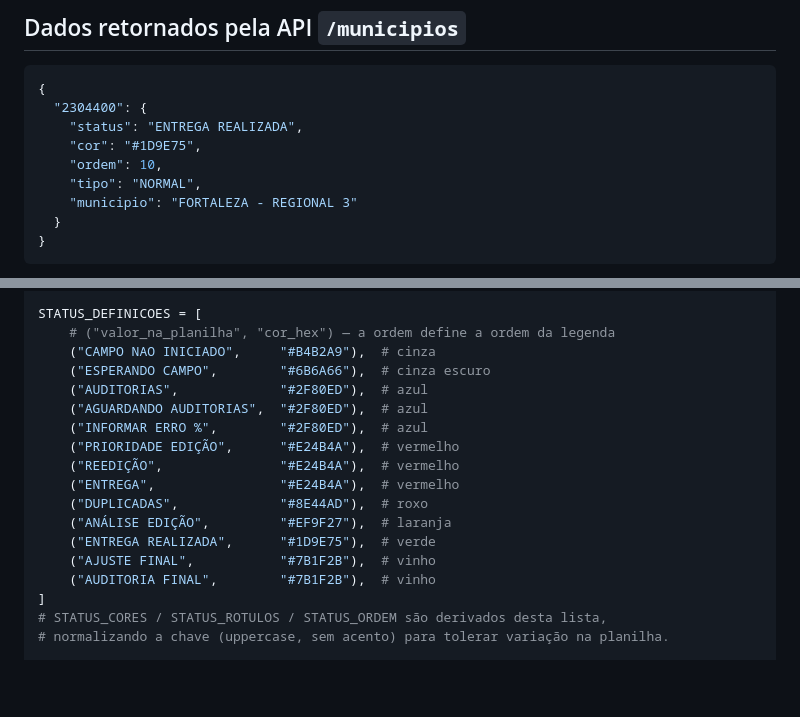
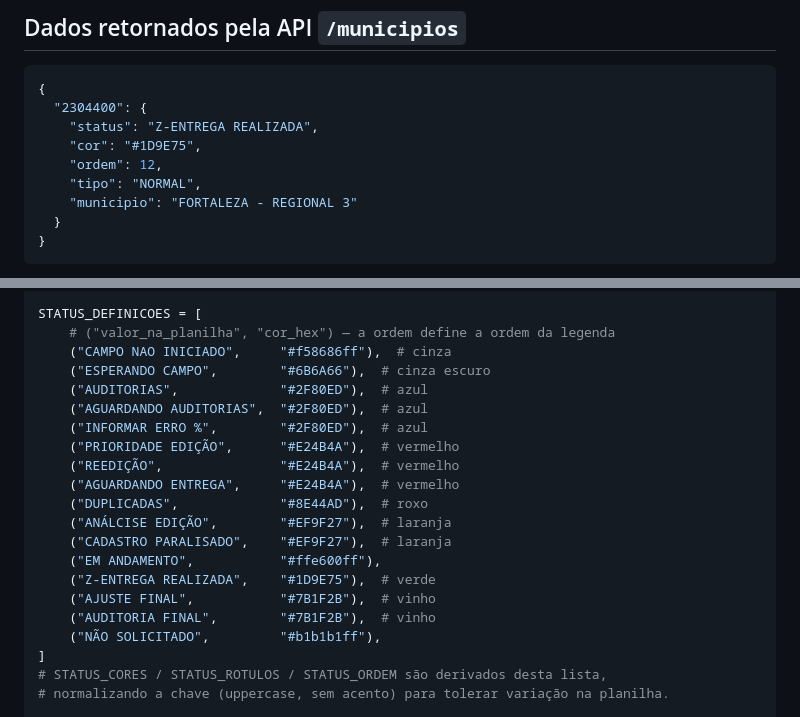
Before and after one commit to nicoryy/Ceara_Municipal_Map, a Markdown page: CLAUDE.md, 2 parts joined by grey strips. Rendered like a GitHub page; blank space fills up the shorter version.

Commit message:
v0.9.3 - Sincronizar CLAUDE.md com a lista de status final do config.py
O doc ainda documentava a proposta inicial de STATUS_DEFINICOES; o config.py
foi ajustado depois (status/cores finais, incluindo EM ANDAMENTO, CADASTRO
PARALISADO e NAO SOLICITADO). Atualiza o doc pra refletir o que esta em
producao.

Co-Authored-By: Claude Opus 5 <noreply@anthropic.com>

````diff
--- a/CLAUDE.md
+++ b/CLAUDE.md
@@ -91,9 +91,9 @@ function chaveRegional(props) {
 ```json
 {
   "2304400": {
-    "status": "ENTREGA REALIZADA",
+    "status": "Z-ENTREGA REALIZADA",
     "cor": "#1D9E75",
-    "ordem": 10,
+    "ordem": 12,
     "tipo": "NORMAL",
     "municipio": "FORTALEZA - REGIONAL 3"
   }
@@ -174,19 +174,22 @@ COLUNA_MUNICIPIO   = "MUNICIPIO"
 
 STATUS_DEFINICOES = [
     # ("valor_na_planilha", "cor_hex") — a ordem define a ordem da legenda
-    ("CAMPO NAO INICIADO",     "#B4B2A9"),  # cinza
+    ("CAMPO NAO INICIADO",     "#f58686ff"),  # cinza
     ("ESPERANDO CAMPO",        "#6B6A66"),  # cinza escuro
     ("AUDITORIAS",             "#2F80ED"),  # azul
     ("AGUARDANDO AUDITORIAS",  "#2F80ED"),  # azul
     ("INFORMAR ERRO %",        "#2F80ED"),  # azul
     ("PRIORIDADE EDIÇÃO",      "#E24B4A"),  # vermelho
     ("REEDIÇÃO",               "#E24B4A"),  # vermelho
-    ("ENTREGA",                "#E24B4A"),  # vermelho
+    ("AGUARDANDO ENTREGA",     "#E24B4A"),  # vermelho
     ("DUPLICADAS",             "#8E44AD"),  # roxo
-    ("ANÁLISE EDIÇÃO",         "#EF9F27"),  # laranja
-    ("ENTREGA REALIZADA",      "#1D9E75"),  # verde
+    ("ANÁLCISE EDIÇÃO",        "#EF9F27"),  # laranja
+    ("CADASTRO PARALISADO",    "#EF9F27"),  # laranja
+    ("EM ANDAMENTO",           "#ffe600ff"),
+    ("Z-ENTREGA REALIZADA",    "#1D9E75"),  # verde
     ("AJUSTE FINAL",           "#7B1F2B"),  # vinho
     ("AUDITORIA FINAL",        "#7B1F2B"),  # vinho
+    ("NÃO SOLICITADO",         "#b1b1b1ff"),
 ]
 # STATUS_CORES / STATUS_ROTULOS / STATUS_ORDEM são derivados desta lista,
 # normalizando a chave (uppercase, sem acento) para tolerar variação na planilha.
````
